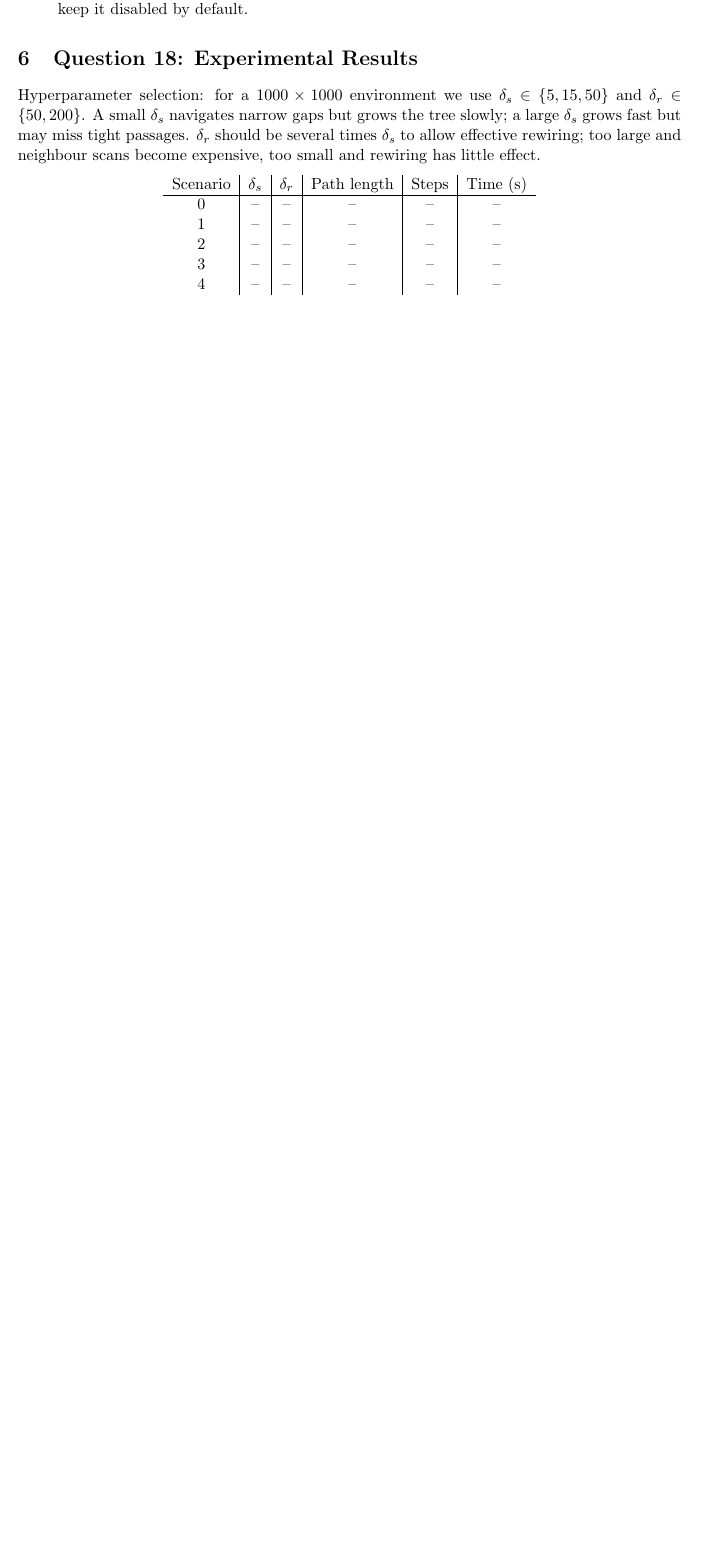
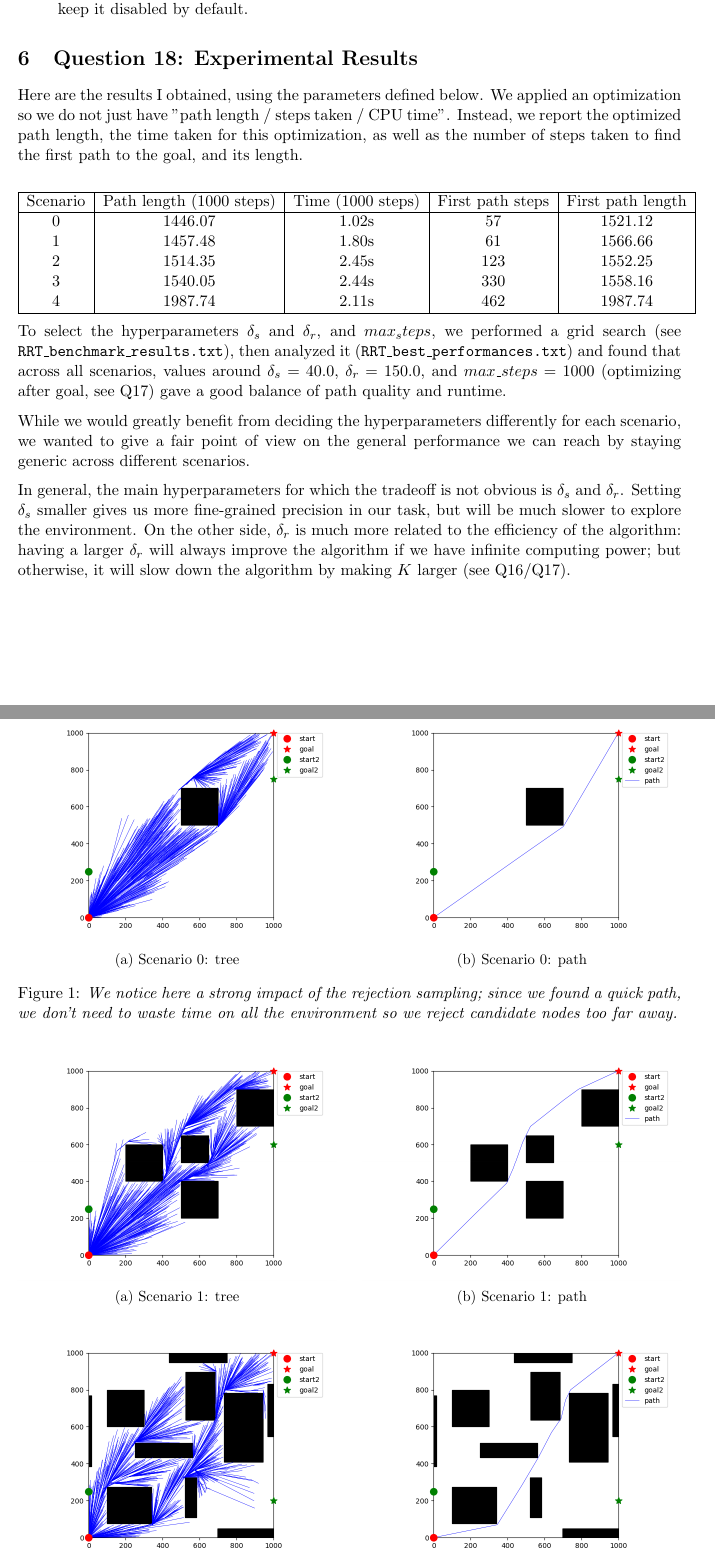
Before and after one commit to mounirLbath/path-planning, a LaTeX document (RRT_report.tex): part of page 3 of 3 before the commit and two parts of pages 3 and 4 of 5 after it, the two joined at a grey line, cut so that both start at the same text, the shorter picture padded with empty space. Compiled offline with pdfLaTeX.

Commit message:
Fix RRT, Q18 report, figures

```diff
--- a/RRT_report.tex
+++ b/RRT_report.tex
@@ -3,7 +3,9 @@
 \usepackage{amsmath,amssymb}
 \usepackage{enumitem}
 \usepackage{listings}
+\usepackage{subcaption}
 \usepackage{parskip}
+\usepackage{graphicx}
 
 \title{$CSC_42021$ Project, RRT}
 
@@ -98,21 +100,61 @@ Several design choices improve upon the basic RRT* algorithm:
 
 \section{Question 18: Experimental Results}
 
-% TODO: fill in actual benchmark numbers from RRT_benchmark_results.txt
-% For each scenario, report: path length, number of iterations, CPU time.
-% Include figures generated by display_environment / display_tree.
-
-Hyperparameter selection: for a $1000 \times 1000$ environment we use $\delta_s \in \{5, 15, 50\}$ and $\delta_r \in \{50, 200\}$. A small $\delta_s$ navigates narrow gaps but grows the tree slowly; a large $\delta_s$ grows fast but may miss tight passages. $\delta_r$ should be several times $\delta_s$ to allow effective rewiring; too large and neighbour scans become expensive, too small and rewiring has little effect.
+Here are the results I obtained, using the parameters defined below. We applied an optimization so we do not just have "path length / steps taken / CPU time". Instead, we report the optimized path length, the time taken for this optimization, as well as the number of steps taken to find the first path to the goal, and its length.
 
 \begin{center}
-\begin{tabular}{c|c|c|c|c|c}
-Scenario & $\delta_s$ & $\delta_r$ & Path length & Steps & Time (s) \\ \hline
-0 & -- & -- & -- & -- & -- \\
-1 & -- & -- & -- & -- & -- \\
-2 & -- & -- & -- & -- & -- \\
-3 & -- & -- & -- & -- & -- \\
-4 & -- & -- & -- & -- & -- \\
+\begin{tabular}{|c|c|c|c|c|}
+\hline
+Scenario & Path length (1000 steps) & Time (1000 steps) & First path steps & First path length\\
+\hline
+0 & 1446.07 & 1.02s & 57 & 1521.12 \\
+1 & 1457.48 & 1.80s & 61 & 1566.66 \\
+2 & 1514.35 & 2.45s & 123 & 1552.25 \\
+3 & 1540.05 & 2.44s & 330 & 1558.16 \\
+4 & 1987.74 & 2.11s & 462 & 1987.74 \\
+\hline
 \end{tabular}
 \end{center}
 
-% TODO: include path figures
+To select the hyperparameters $\delta_s$ and $\delta_r$, and $max_steps$, we performed a grid search (see \texttt{RRT\_benchmark\_results.txt}), then analyzed it (\texttt{RRT\_best\_performances.txt}) and found that across all scenarios, values around $\delta_s = 40.0$, $\delta_r = 150.0$, and $max\_steps = 1000$ (optimizing after goal, see Q17) gave a good balance of path quality and runtime.
+
+While we would greatly benefit from deciding the hyperparameters differently for each scenario, we wanted to give a fair point of view on the general performance we can reach by staying generic across different scenarios.
+
+In general, the main hyperparameters for which the tradeoff is not obvious is $\delta_s$ and $\delta_r$. Setting $\delta_s$ smaller gives us more fine-grained precision in our task, but will be much slower to explore the environment. On the other side, $\delta_r$ is much more related to the efficiency of the algorithm: having a larger $\delta_r$ will always improve the algorithm if we have infinite computing power; but otherwise, it will slow down the algorithm by making $K$ larger (see Q16/Q17).
+
+\begin{figure}[h!]
+\centering
+\begin{subfigure}[t]{0.48\textwidth}
+  \includegraphics[width=\textwidth]{figures/RRT_0_tree.png}
+  \caption{Scenario 0: tree}
+\end{subfigure}\hfill
+\begin{subfigure}[t]{0.48\textwidth}
+  \includegraphics[width=\textwidth]{figures/RRT_0_path.png}
+  \caption{Scenario 0: path}
+\end{subfigure}
+\caption{\emph{We notice here a strong impact of the rejection sampling; since we found a quick path, we don't need to waste time on all the environment so we reject candidate nodes too far away.}}
+\end{figure}
+
+\begin{figure}[h!]
+\centering
+\begin{subfigure}[t]{0.48\textwidth}
+  \includegraphics[width=\textwidth]{figures/RRT_1_tree.png}
+  \caption{Scenario 1: tree}
+\end{subfigure}\hfill
+\begin{subfigure}[t]{0.48\textwidth}
+  \includegraphics[width=\textwidth]{figures/RRT_1_path.png}
+  \caption{Scenario 1: path}
+\end{subfigure}
+\end{figure}
+
+\begin{figure}[h!]
+\centering
+\begin{subfigure}[t]{0.48\textwidth}
+  \includegraphics[width=\textwidth]{figures/RRT_2_tree.png}
+  \caption{Scenario 2: tree}
+\end{subfigure}\hfill
+\begin{subfigure}[t]{0.48\textwidth}
+  \includegraphics[width=\textwidth]{figures/RRT_2_path.png}
+  \caption{Scenario 2: path}
+\end{subfigure}
+\end{figure}
```
Also changed, not shown: figures/RRT_0_path.png (added), figures/RRT_0_tree.png (added), figures/RRT_1_path.png (added), figures/RRT_1_tree.png (added), figures/RRT_2_path.png (added), figures/RRT_2_tree.png (added), figures/RRT_3_path.png (added), figures/RRT_3_tree.png (added), figures/RRT_4_path.png (added), figures/RRT_4_tree.png (added), RRT_report.tex (27 more changed lines), 1 other file.
